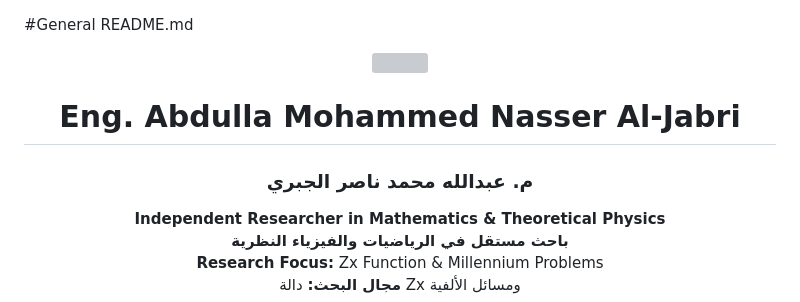
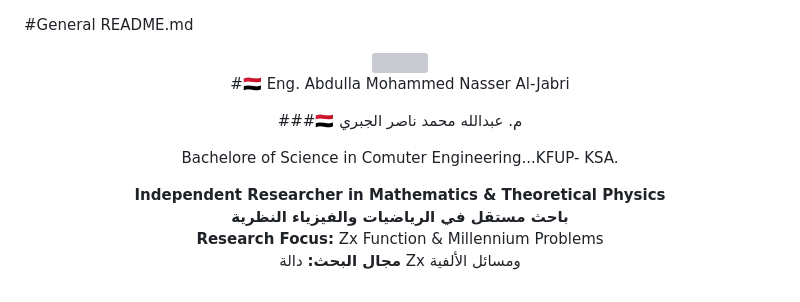
Before and after one commit to Jabri-web/jabri.com, a Markdown page: README.md, the part around the change. Rendered like a GitHub page; grey boxes are pictures that could not be loaded.

Commit message:
Revise header and add flags in README
Updated the header to include flags and corrected spelling errors.

```diff
--- a/README.md
+++ b/README.md
@@ -5,8 +5,12 @@
 
 <img src="Image/Jabri-photo.png" width="140" height="140" style="border-radius:50%; border:4px solid #6ae3ff; object-fit:cover;">
 
-# Eng. Abdulla Mohammed Nasser Al-Jabri
-### م. عبدالله محمد ناصر الجبري
+#🇾🇪 Eng. Abdulla Mohammed Nasser Al-Jabri
+
+###🇾🇪 م. عبدالله محمد ناصر الجبري
+
+Bachelore of Science in Comuter Engineering...KFUP- KSA.
+
 **Independent Researcher in Mathematics & Theoretical Physics**
 **باحث مستقل في الرياضيات والفيزياء النظرية**
 **Research Focus:** Zx Function & Millennium Problems
```
